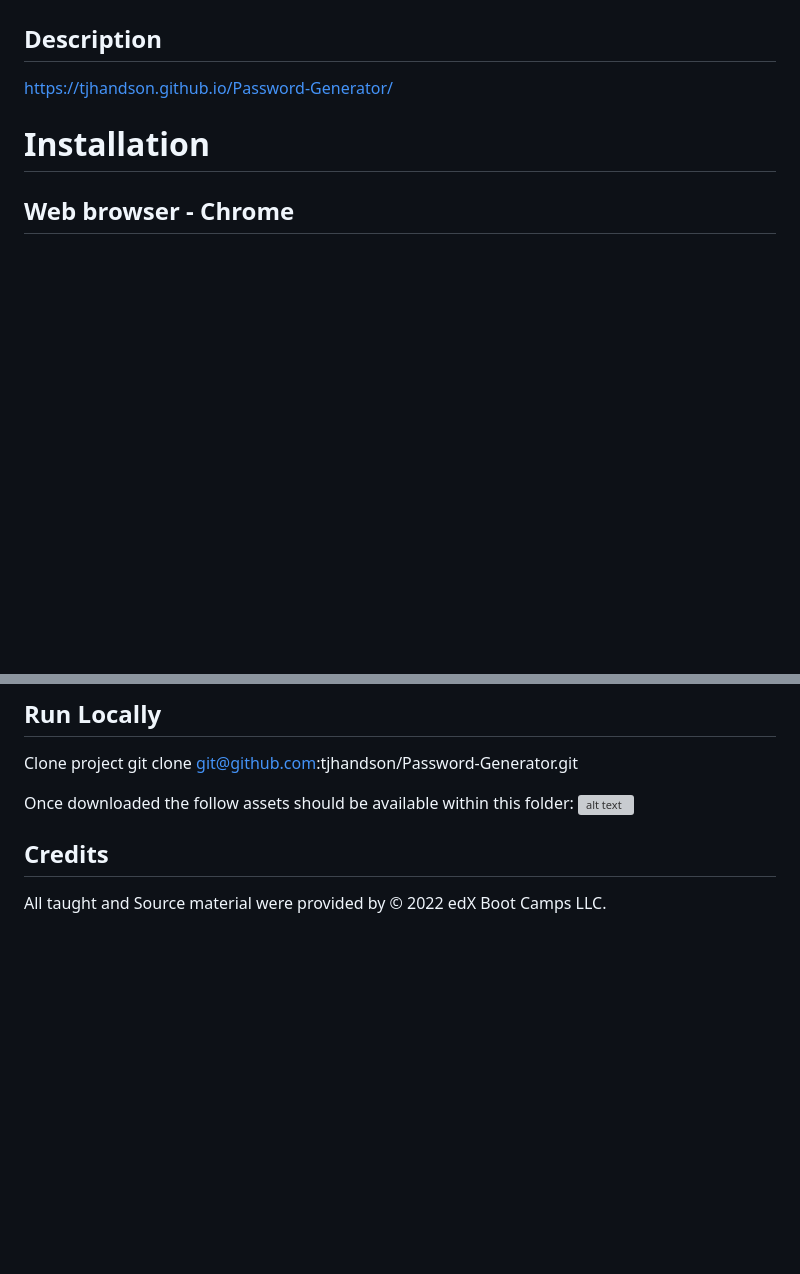
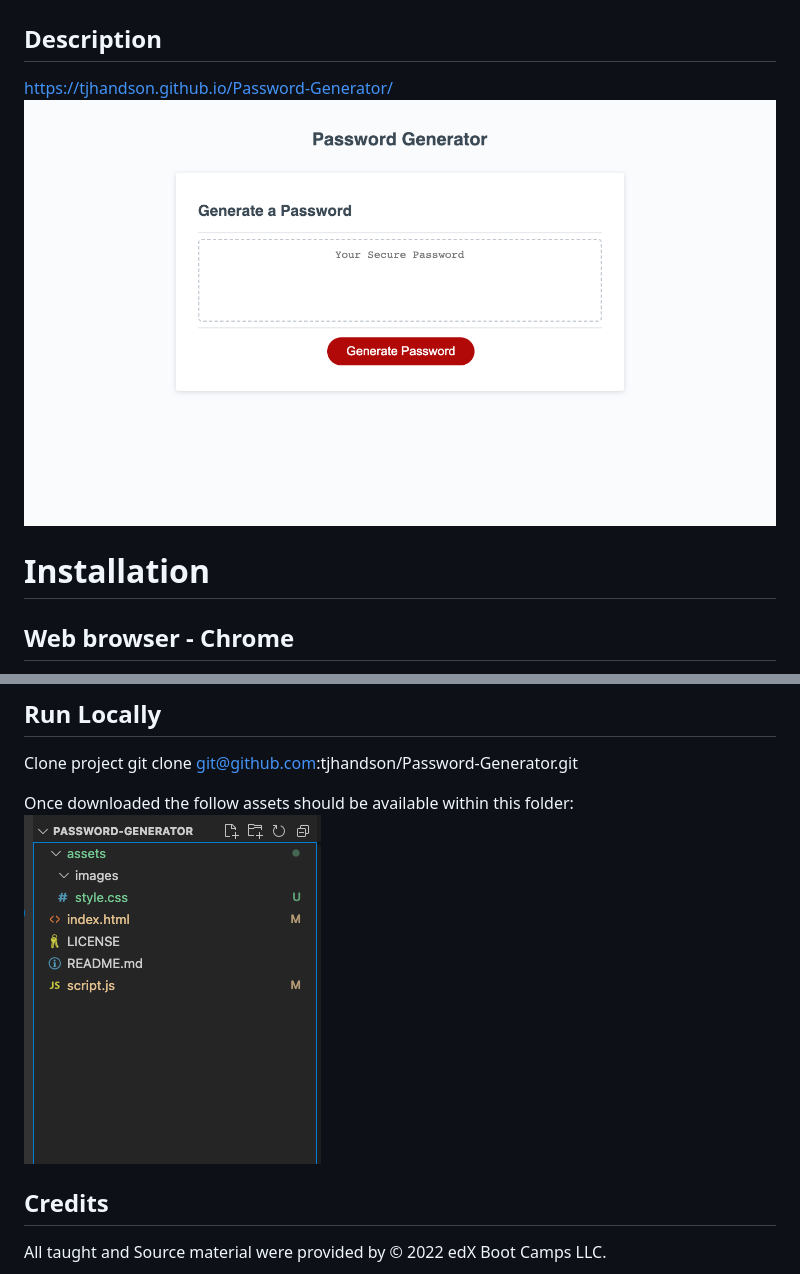
Before and after one commit to tjhandson/Password-Generator, a Markdown page: README.md, 2 parts joined by grey strips. Drawn GitHub-style; pictures changed too: assets/images/password-generator-content.png (added), assets/images/password-generator-page.png (added); blank space fills up the shorter version; grey boxes are pictures that could not be loaded.

Commit message:
adding password generator section

```diff
--- a/README.md
+++ b/README.md
@@ -3,6 +3,7 @@
 ## Description
 
 https://tjhandson.github.io/Password-Generator/
+![alt text](./assets/images/password-generator-page.png)
 
 # Installation
 
@@ -34,7 +35,7 @@ Clone project
 git clone git@github.com:tjhandson/Password-Generator.git
 
 Once downloaded the follow assets should be available within this folder:
-![alt text]()
+![alt text](./assets/images/password-generator-content.png)
 
 
 ## Credits
```
Also changed, not shown: 4 other files.
